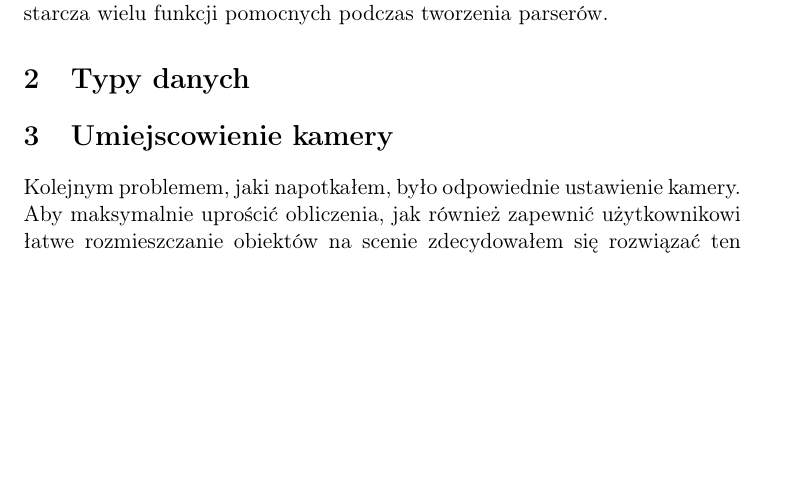
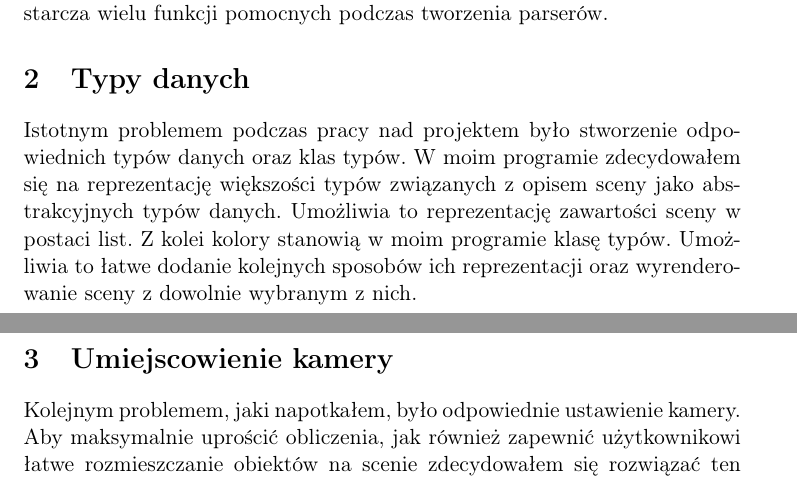
Before and after one commit to JaworWr/Ray-tracer, a LaTeX document (doc/Raport.tex): part of page 2 of 3 before the commit and two parts of pages 2 and 3 of 3 after it, the two joined at a grey line, cut so that both start at the same text, the shorter picture padded with empty space. Compiled offline with pdfLaTeX.

Commit message:
Added datatypes report

```diff
--- a/doc/Raport.tex
+++ b/doc/Raport.tex
@@ -51,7 +51,7 @@ oraz następujące rodzaje powierzchni:
 \end{enumerate}
 W celu ułatwienia procesu parsowania użyłem biblioteki Parsec, która dostarcza wielu funkcji pomocnych podczas tworzenia parserów.
 \section{Typy danych}
-
+Istotnym problemem podczas pracy nad projektem było stworzenie odpowiednich typów danych oraz klas typów. W moim programie zdecydowałem się na reprezentację większości typów związanych z opisem sceny jako abstrakcyjnych typów danych. Umożliwia to reprezentację zawartości sceny w postaci list. Z kolei kolory stanowią w moim programie klasę typów. Umożliwia to łatwe dodanie kolejnych sposobów ich reprezentacji oraz wyrenderowanie sceny z dowolnie wybranym z nich.
 \section{Umiejscowienie kamery}
 Kolejnym problemem, jaki napotkałem, było odpowiednie ustawienie kamery. Aby maksymalnie uprościć obliczenia, jak również zapewnić użytkownikowi łatwe rozmieszczanie obiektów na scenie zdecydowałem się rozwiązać ten problem w sposób następujący:
 \begin{itemize}
```
Also changed, not shown: doc/Raport.pdf, 3 other files.
